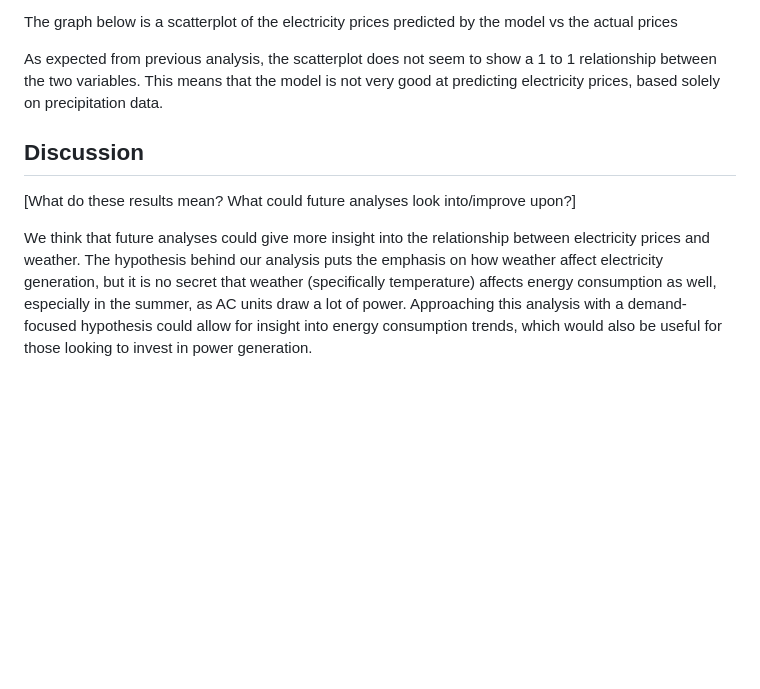
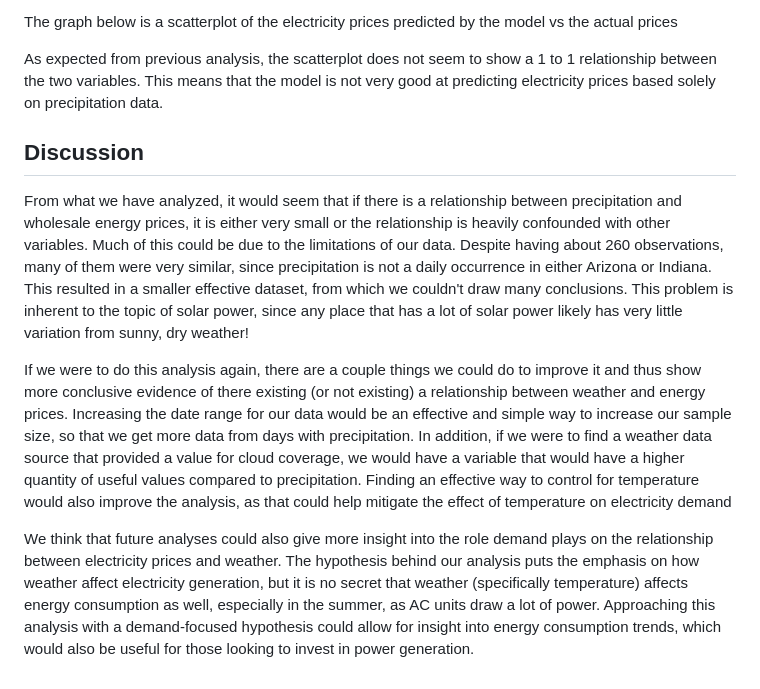
Before and after one commit to cervantes-jessica/Final_Project_Energy_Weather, a Markdown page: docs/report.md, the part around the change. Drawn GitHub-style; blank space fills up the shorter version.

Commit message:
Discussion section finished

```diff
--- a/docs/report.md
+++ b/docs/report.md
@@ -50,10 +50,12 @@ In looking at the price over time graphs for Arizona and Indiana, we see that su
 The graph below is a scatterplot of the electricity prices predicted by the model vs the actual prices
 [](../graphs/actual_vs_predicted.png)
 
-As expected from previous analysis, the scatterplot does not seem to show a 1 to 1 relationship between the two variables. This means that the model is not very good at predicting electricity prices, based solely on precipitation data.
+As expected from previous analysis, the scatterplot does not seem to show a 1 to 1 relationship between the two variables. This means that the model is not very good at predicting electricity prices based solely on precipitation data.
 
 ## Discussion
 
-[What do these results mean? What could future analyses look into/improve upon?]
+From what we have analyzed, it would seem that if there is a relationship between precipitation and wholesale energy prices, it is either very small or the relationship is heavily confounded with other variables. Much of this could be due to the limitations of our data. Despite having about 260 observations, many of them were very similar, since precipitation is not a daily occurrence in either Arizona or Indiana. This resulted in a smaller effective dataset, from which we couldn't draw many conclusions. This problem is inherent to the topic of solar power, since any place that has a lot of solar power likely has very little variation from sunny, dry weather!
 
-We think that future analyses could give more insight into the relationship between electricity prices and weather. The hypothesis behind our analysis puts the emphasis on how weather affect electricity generation, but it is no secret that weather (specifically temperature) affects energy consumption as well, especially in the summer, as AC units draw a lot of power. Approaching this analysis with a demand-focused hypothesis could allow for insight into energy consumption trends, which would also be useful for those looking to invest in power generation.
+If we were to do this analysis again, there are a couple things we could do to improve it and thus show more conclusive evidence of there existing (or not existing) a relationship between weather and energy prices. Increasing the date range for our data would be an effective and simple way to increase our sample size, so that we get more data from days with precipitation. In addition, if we were to find a weather data source that provided a value for cloud coverage, we would have a variable that would have a higher quantity of useful values compared to precipitation. Finding an effective way to control for temperature would also improve the analysis, as that could help mitigate the effect of temperature on electricity demand
+
+We think that future analyses could also give more insight into the role demand plays on the relationship between electricity prices and weather. The hypothesis behind our analysis puts the emphasis on how weather affect electricity generation, but it is no secret that weather (specifically temperature) affects energy consumption as well, especially in the summer, as AC units draw a lot of power. Approaching this analysis with a demand-focused hypothesis could allow for insight into energy consumption trends, which would also be useful for those looking to invest in power generation.
```
